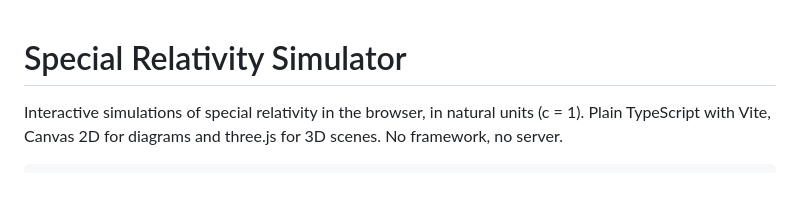
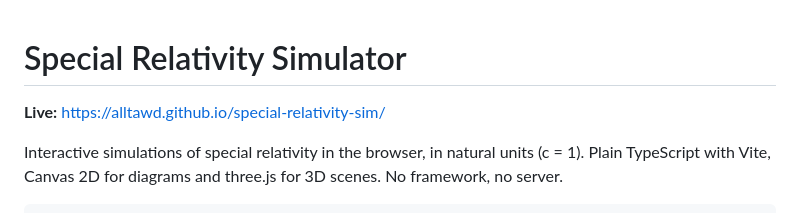
Before and after one commit to AlltAWD/special-relativity-sim, a Markdown page: README.md, the part around the change. GitHub-like rendering; blank space fills up the shorter version.

Commit message:
README: link the live site

```diff
--- a/README.md
+++ b/README.md
@@ -1,4 +1,6 @@
 # Special Relativity Simulator
+
+**Live:** https://alltawd.github.io/special-relativity-sim/
 
 Interactive simulations of special relativity in the browser, in natural units
 (c = 1). Plain TypeScript with Vite, Canvas 2D for diagrams and three.js for 3D
```
